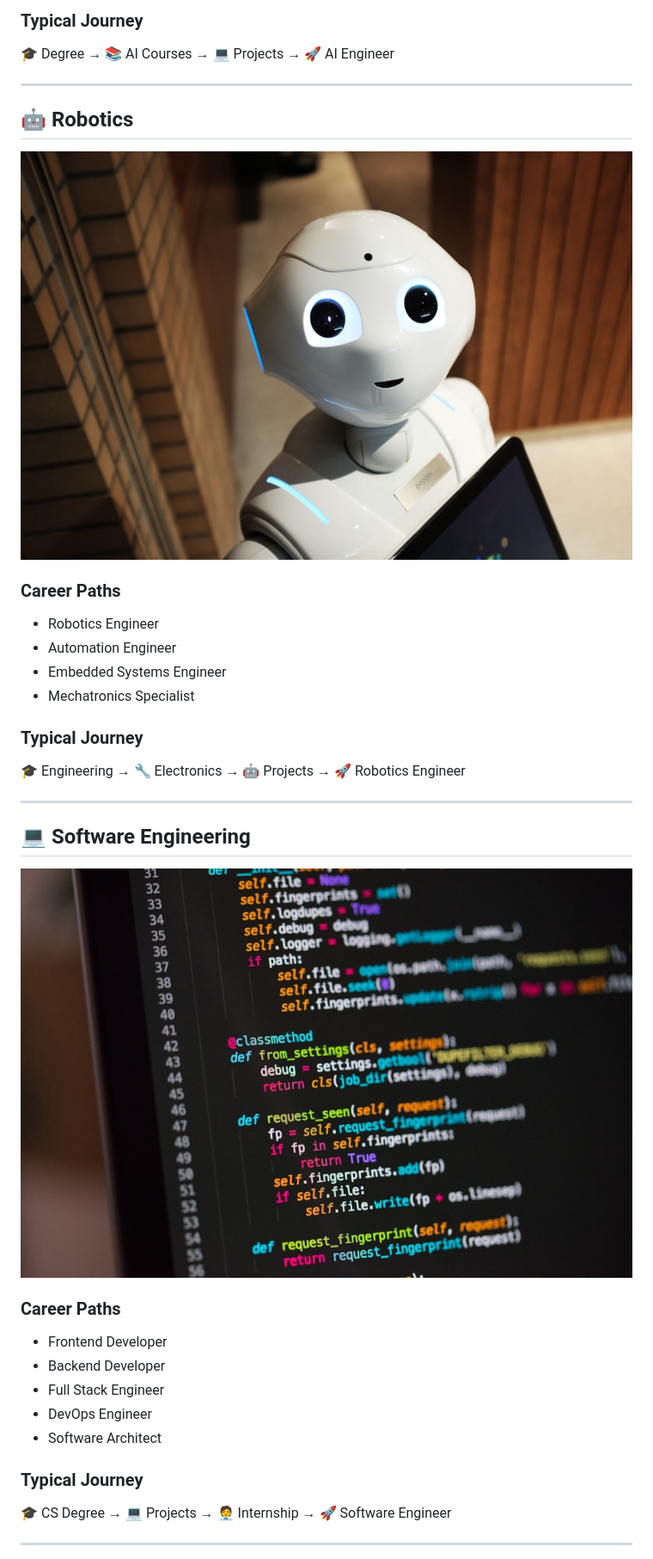
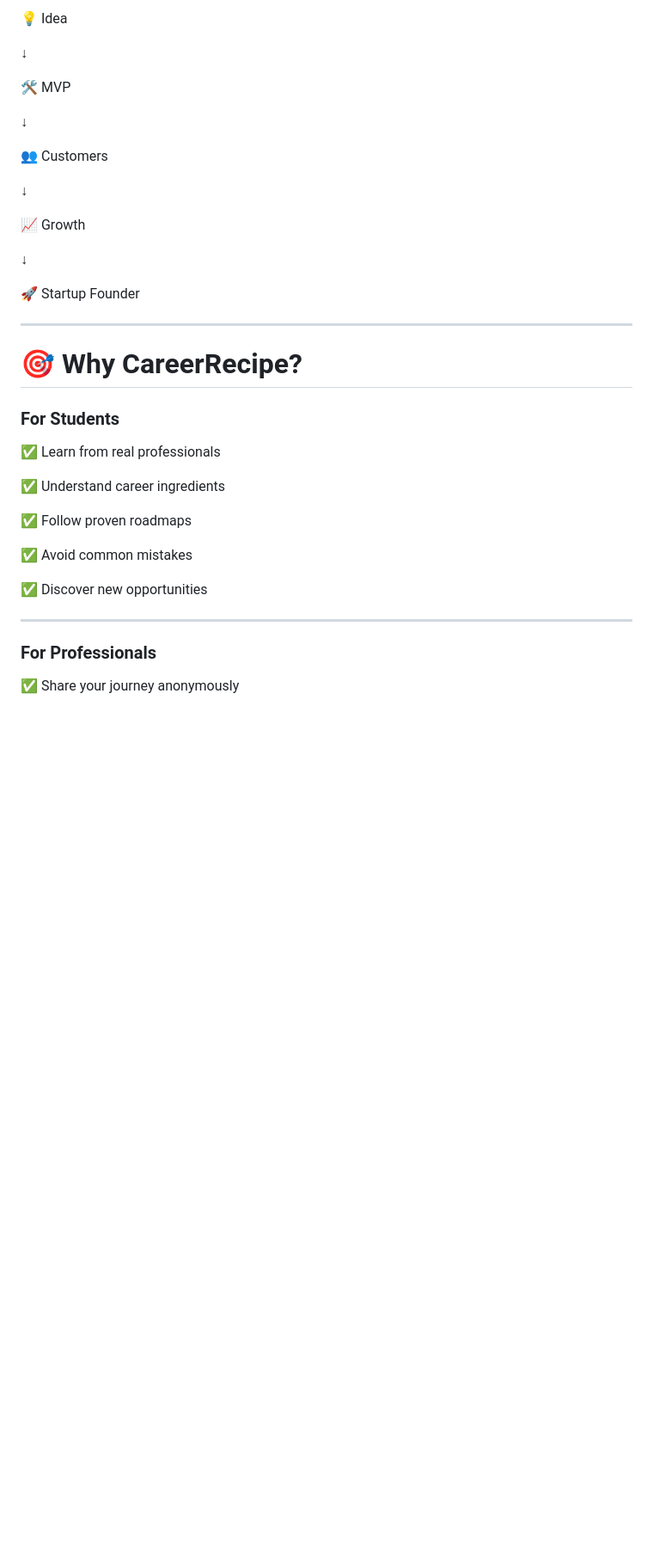
Before and after one commit to ishitamish10/CareerRecipe, a Markdown page: README.md, the part around one of its changes. Shown at 86% size. Rendered like a GitHub page; blank space fills up the shorter version.

```diff
--- a/README.md
+++ b/README.md
@@ -87,42 +184,41 @@ Receive personalized recommendations for:
 
-### Typical Journey
+💡 Idea
 
-🎓 Degree → 📚 AI Courses → 💻 Projects → 🚀 AI Engineer
+↓
+
+🛠 MVP
+
+↓
+
+👥 Customers
+
+↓
+
+📈 Growth
+
+↓
+
+🚀 Startup Founder
 
 ---
 
-## 🤖 Robotics
+# 🎯 Why CareerRecipe?
 
-![Robotics](images/careerconnect-images/robotics.jpg)
+### For Students
 
-### Career Paths
+✅ Learn from real professionals
 
-- Robotics Engineer
-- Automation Engineer
-- Embedded Systems Engineer
-- Mechatronics Specialist
+✅ Understand career ingredients
 
-### Typical Journey
+✅ Follow proven roadmaps
 
-🎓 Engineering → 🔧 Electronics → 🤖 Projects → 🚀 Robotics Engineer
+✅ Avoid common mistakes
+
+✅ Discover new opportunities
 
 ---
 
-## 💻 Software Engineering
+### For Professionals
 
-![Software Engineering](images/careerconnect-images/software-engineering.jpg)
+✅ Share your journey anonymously
 
-### Career Paths
-
-- Frontend Developer
-- Backend Developer
-- Full Stack Engineer
-- DevOps Engineer
-- Software Architect
-
-### Typical Journey
-
-🎓 CS Degree → 💻 Projects → 🧑‍💼 Internship → 🚀 Software Engineer
-
----
-
```
Also changed, not shown: other parts of README.md (+158 -165 lines).
